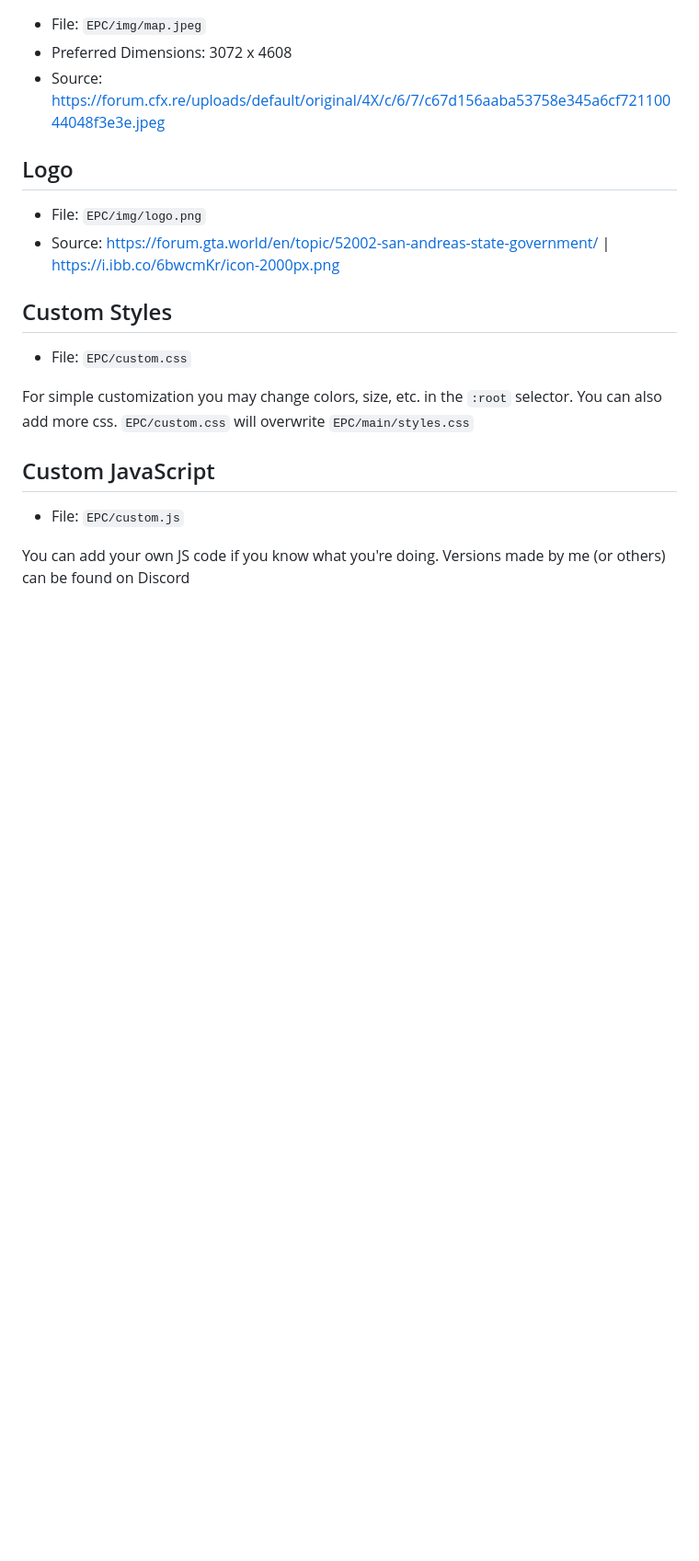
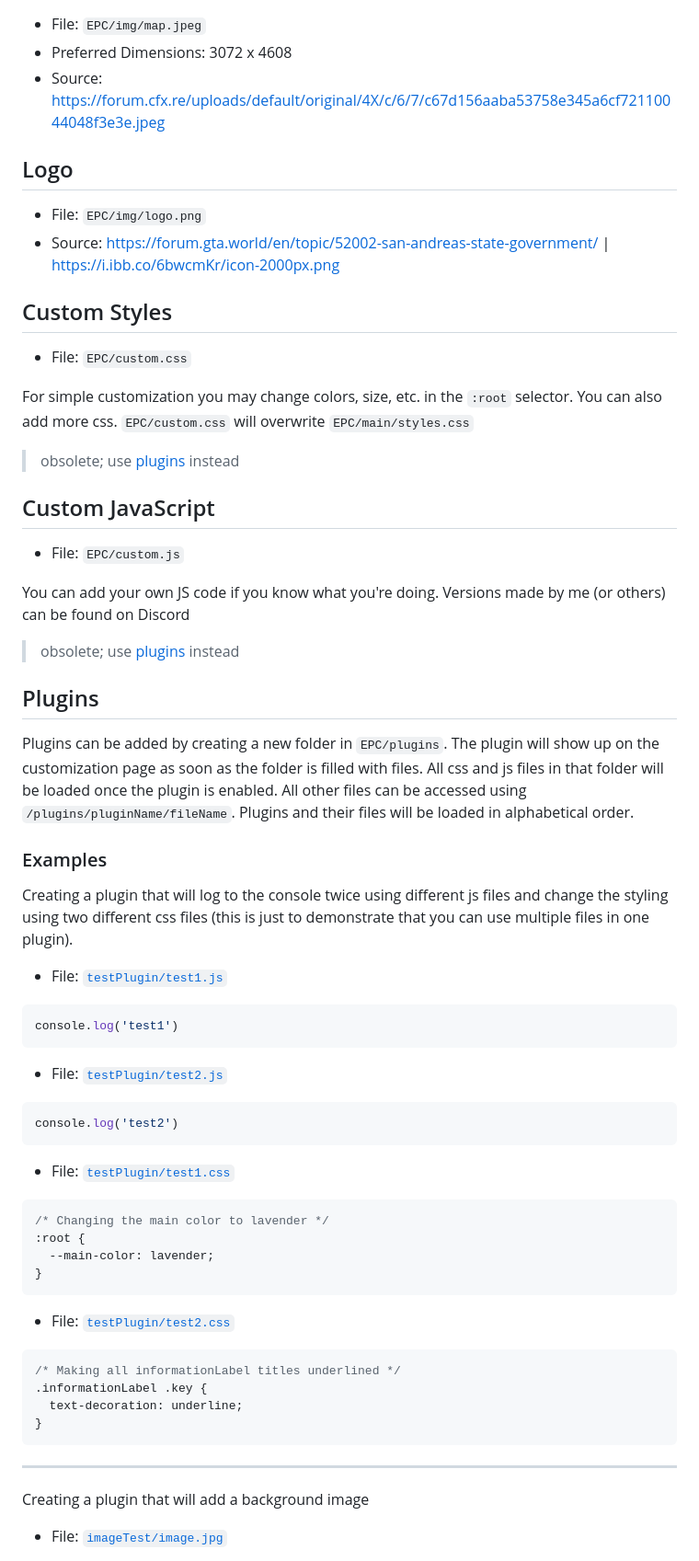
Before and after one commit to jullevistrunz/ExternalPoliceComputer, a Markdown page: README.md, the part around one of its changes. Shown at 92% size. GitHub-like rendering; blank space fills up the shorter version.

Commit message:
add plugins to readme

````diff
--- a/README.md
+++ b/README.md
@@ -72,8 +72,57 @@ You can edit all words used by EPC to your liking
 
 For simple customization you may change colors, size, etc. in the `:root` selector. You can also add more css. `EPC/custom.css` will overwrite `EPC/main/styles.css`
 
+> obsolete; use [plugins](#plugins) instead
+
 ## Custom JavaScript
 
 - File: `EPC/custom.js`
 
 You can add your own JS code if you know what you're doing. Versions made by me (or others) can be found on Discord
+
+> obsolete; use [plugins](#plugins) instead
+
+## Plugins
+
+Plugins can be added by creating a new folder in `EPC/plugins`. The plugin will show up on the customization page as soon as the folder is filled with files. All css and js files in that folder will be loaded once the plugin is enabled. All other files can be accessed using `/plugins/pluginName/fileName`. Plugins and their files will be loaded in alphabetical order.
+
+### Examples
+
+Creating a plugin that will log to the console twice using different js files and change the styling using two different css files (this is just to demonstrate that you can use multiple files in one plugin).
+
+- File: [`testPlugin/test1.js`](https://github.com/jullevistrunz/ExternalPoliceComputer/blob/9ea98cd5259614316cf8ab7ab07d20ae5bf7da5d/Custom%20Files/plugins/testPlugin/test1.js)
+
+```js
+console.log('test1')
+```
+
+- File: [`testPlugin/test2.js`](https://github.com/jullevistrunz/ExternalPoliceComputer/blob/9ea98cd5259614316cf8ab7ab07d20ae5bf7da5d/Custom%20Files/plugins/testPlugin/test2.js)
+
+```js
+console.log('test2')
+```
+
+- File: [`testPlugin/test1.css`](https://github.com/jullevistrunz/ExternalPoliceComputer/blob/9ea98cd5259614316cf8ab7ab07d20ae5bf7da5d/Custom%20Files/plugins/testPlugin/test1.css)
+
+```css
+/* Changing the main color to lavender */
+:root {
+  --main-color: lavender;
+}
+```
+
+- File: [`testPlugin/test2.css`](https://github.com/jullevistrunz/ExternalPoliceComputer/blob/9ea98cd5259614316cf8ab7ab07d20ae5bf7da5d/Custom%20Files/plugins/testPlugin/test2.css)
+
+```css
+/* Making all informationLabel titles underlined */
+.informationLabel .key {
+  text-decoration: underline;
+}
+```
+
+---
+
+Creating a plugin that will add a background image
+
+- File: [`imageTest/image.jpg`](https://github.com/jullevistrunz/ExternalPoliceComputer/blob/9ea98cd5259614316cf8ab7ab07d20ae5bf7da5d/Custom%20Files/plugins/imageTest/image.jpg)
+
````
Also changed, not shown: other parts of README.md (+11 -0 lines).
